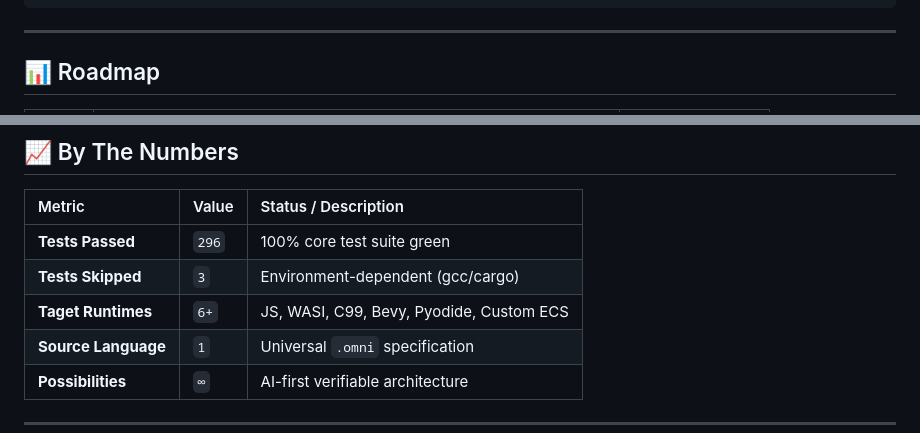
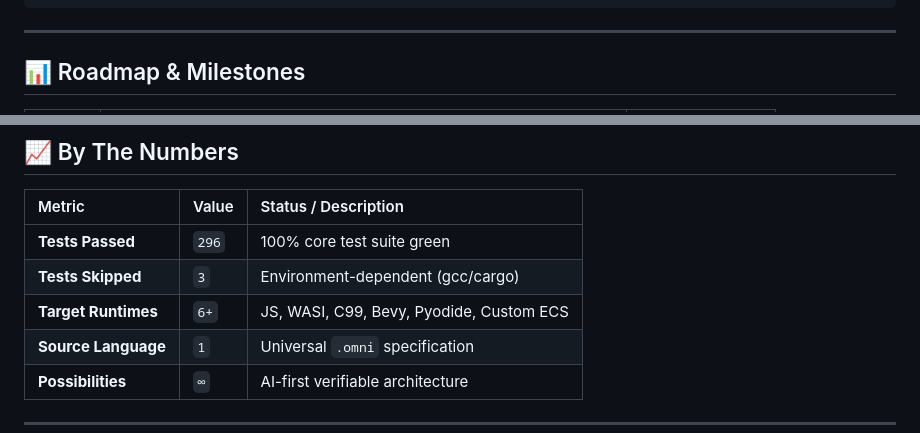
Before and after one commit to azzouzabdelhak68-ship-it/omni-lang, a Markdown page: README.md, 2 parts joined by grey strips. Drawn GitHub-style.

```diff
--- a/README.md
+++ b/README.md
@@ -179,5 +179,5 @@ end
 
 ---
 
-## 📊 Roadmap
+## 📊 Roadmap & Milestones
 
@@ -198,7 +231,7 @@ end
 | :--- | :--- | :--- |
 | **Tests Passed** | `296` | 100% core test suite green |
 | **Tests Skipped** | `3` | Environment-dependent (gcc/cargo) |
-| **Taget Runtimes** | `6+` | JS, WASI, C99, Bevy, Pyodide, Custom ECS |
+| **Target Runtimes** | `6+` | JS, WASI, C99, Bevy, Pyodide, Custom ECS |
 | **Source Language** | `1` | Universal `.omni` specification |
 | **Possibilities** | `∞` | AI-first verifiable architecture |
 
```
Also changed, not shown: other parts of README.md (+41 -8 lines).
